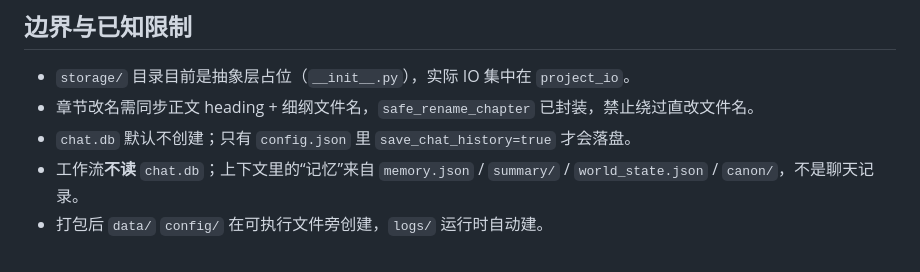
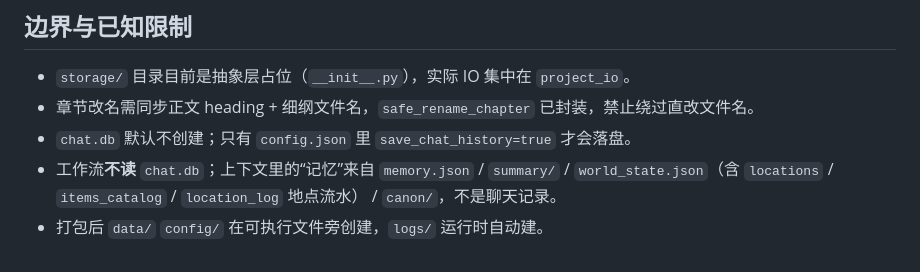
Before and after one commit to inkspilled/novel-writer, a Markdown page: docs/项目存储与文件格式.md, the part around the change. GitHub-like rendering.

```diff
--- a/docs/项目存储与文件格式.md
+++ b/docs/项目存储与文件格式.md
@@ -112,5 +112,5 @@ write: 先写 .tmp → os.replace 原子改名
 - `storage/` 目录目前是抽象层占位（`__init__.py`），实际 IO 集中在 `project_io`。
 - 章节改名需同步正文 heading + 细纲文件名，`safe_rename_chapter` 已封装，禁止绕过直改文件名。
 - `chat.db` 默认不创建；只有 `config.json` 里 `save_chat_history=true` 才会落盘。
-- 工作流**不读** `chat.db`；上下文里的“记忆”来自 `memory.json` / `summary/` / `world_state.json` / `canon/`，不是聊天记录。
+- 工作流**不读** `chat.db`；上下文里的“记忆”来自 `memory.json` / `summary/` / `world_state.json`（含 `locations` / `items_catalog` / `location_log` 地点流水） / `canon/`，不是聊天记录。
 - 打包后 `data/` `config/` 在可执行文件旁创建，`logs/` 运行时自动建。
```
Also changed, not shown: README.md (+3 -3 lines), docs/项目全貌与代码地图.md (+2 -2 lines), docs/assets/ui/world-location.png, 6 other files.
